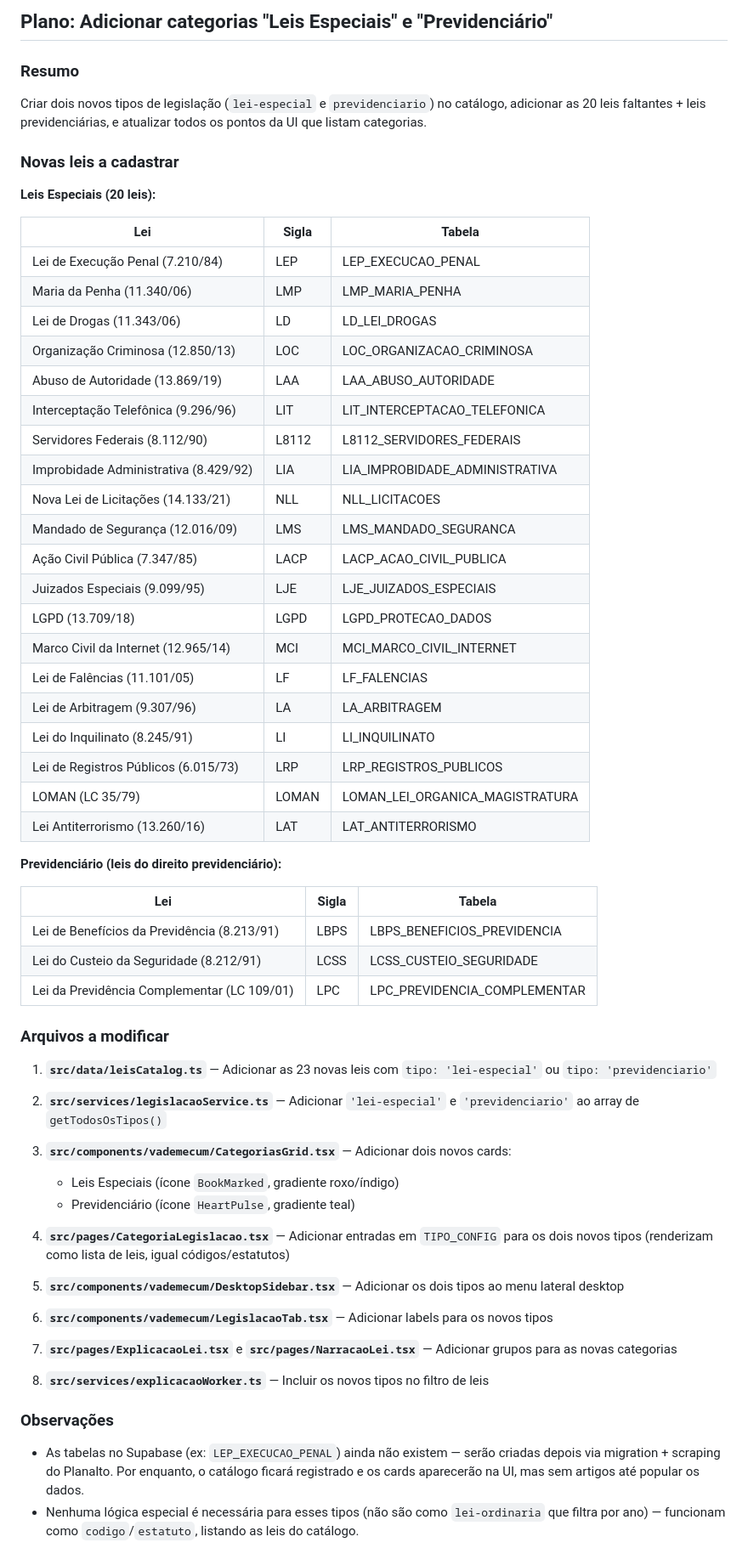
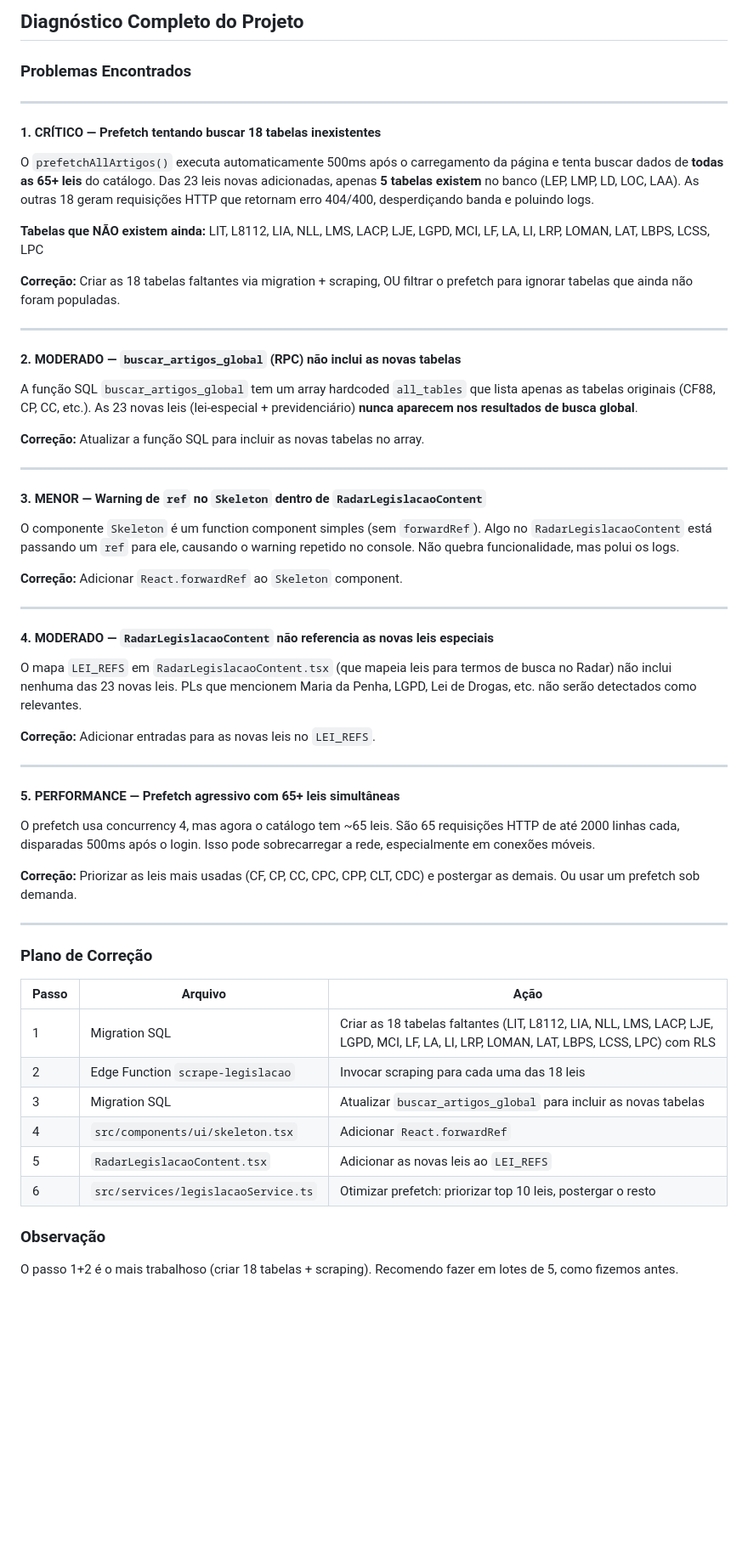
Before and after one commit to WESLEYANALISE/vademecum-legal-guide, a Markdown page: .lovable/plan.md, the part around the change. Shown at 85% size. GitHub-like rendering; blank space fills up the shorter version.

Commit message:
Save plan in Lovable

```diff
--- a/.lovable/plan.md
+++ b/.lovable/plan.md
@@ -1,65 +1,64 @@
 
 
-## Plano: Adicionar categorias "Leis Especiais" e "Previdenciário"
+## Diagnóstico Completo do Projeto
 
-### Resumo
-Criar dois novos tipos de legislação (`lei-especial` e `previdenciario`) no catálogo, adicionar as 20 leis faltantes + leis previdenciárias, e atualizar todos os pontos da UI que listam categorias.
+### Problemas Encontrados
 
-### Novas leis a cadastrar
+---
 
-**Leis Especiais (20 leis):**
+#### 1. CRÍTICO — Prefetch tentando buscar 18 tabelas inexistentes
 
-| Lei | Sigla | Tabela |
-|-----|-------|--------|
-| Lei de Execução Penal (7.210/84) | LEP | LEP_EXECUCAO_PENAL |
-| Maria da Penha (11.340/06) | LMP | LMP_MARIA_PENHA |
-| Lei de Drogas (11.343/06) | LD | LD_LEI_DROGAS |
-| Organização Criminosa (12.850/13) | LOC | LOC_ORGANIZACAO_CRIMINOSA |
-| Abuso de Autoridade (13.869/19) | LAA | LAA_ABUSO_AUTORIDADE |
-| Interceptação Telefônica (9.296/96) | LIT | LIT_INTERCEPTACAO_TELEFONICA |
-| Servidores Federais (8.112/90) | L8112 | L8112_SERVIDORES_FEDERAIS |
-| Improbidade Administrativa (8.429/92) | LIA | LIA_IMPROBIDADE_ADMINISTRATIVA |
-| Nova Lei de Licitações (14.133/21) | NLL | NLL_LICITACOES |
-| Mandado de Segurança (12.016/09) | LMS | LMS_MANDADO_SEGURANCA |
-| Ação Civil Pública (7.347/85) | LACP | LACP_ACAO_CIVIL_PUBLICA |
-| Juizados Especiais (9.099/95) | LJE | LJE_JUIZADOS_ESPECIAIS |
-| LGPD (13.709/18) | LGPD | LGPD_PROTECAO_DADOS |
-| Marco Civil da Internet (12.965/14) | MCI | MCI_MARCO_CIVIL_INTERNET |
-| Lei de Falências (11.101/05) | LF | LF_FALENCIAS |
-| Lei de Arbitragem (9.307/96) | LA | LA_ARBITRAGEM |
-| Lei do Inquilinato (8.245/91) | LI | LI_INQUILINATO |
-| Lei de Registros Públicos (6.015/73) | LRP | LRP_REGISTROS_PUBLICOS |
-| LOMAN (LC 35/79) | LOMAN | LOMAN_LEI_ORGANICA_MAGISTRATURA |
-| Lei Antiterrorismo (13.260/16) | LAT | LAT_ANTITERRORISMO |
+O `prefetchAllArtigos()` executa automaticamente 500ms após o carregamento da página e tenta buscar dados de **todas as 65+ leis** do catálogo. Das 23 leis novas adicionadas, apenas **5 tabelas existem** no banco (LEP, LMP, LD, LOC, LAA). As outras 18 geram requisições HTTP que retornam erro 404/400, desperdiçando banda e poluindo logs.
 
-**Previdenciário (leis do direito previdenciário):**
+**Tabelas que NÃO existem ainda:**
+LIT, L8112, LIA, NLL, LMS, LACP, LJE, LGPD, MCI, LF, LA, LI, LRP, LOMAN, LAT, LBPS, LCSS, LPC
 
-| Lei | Sigla | Tabela |
-|-----|-------|--------|
-| Lei de Benefícios da Previdência (8.213/91) | LBPS | LBPS_BENEFICIOS_PREVIDENCIA |
-| Lei do Custeio da Seguridade (8.212/91) | LCSS | LCSS_CUSTEIO_SEGURIDADE |
-| Lei da Previdência Complementar (LC 109/01) | LPC | LPC_PREVIDENCIA_COMPLEMENTAR |
+**Correção:** Criar as 18 tabelas faltantes via migration + scraping, OU filtrar o prefetch para ignorar tabelas que ainda não foram populadas.
 
-### Arquivos a modificar
+---
 
-1. **`src/data/leisCatalog.ts`** — Adicionar as 23 novas leis com `tipo: 'lei-especial'` ou `tipo: 'previdenciario'`
+#### 2. MODERADO — `buscar_artigos_global` (RPC) não inclui as novas tabelas
 
-2. **`src/services/legislacaoService.ts`** — Adicionar `'lei-especial'` e `'previdenciario'` ao array de `getTodosOsTipos()`
+A função SQL `buscar_artigos_global` tem um array hardcoded `all_tables` que lista apenas as tabelas originais (CF88, CP, CC, etc.). As 23 novas leis (lei-especial + previdenciário) **nunca aparecem nos resultados de busca global**.
 
-3. **`src/components/vademecum/CategoriasGrid.tsx`** — Adicionar dois novos cards:
-   - Leis Especiais (ícone `BookMarked`, gradiente roxo/índigo)
-   - Previdenciário (ícone `HeartPulse`, gradiente teal)
+**Correção:** Atualizar a função SQL para incluir as novas tabelas no array.
 
-4. **`src/pages/CategoriaLegislacao.tsx`** — Adicionar entradas em `TIPO_CONFIG` para os dois novos tipos (renderizam como lista de leis, igual códigos/estatutos)
+---
 
-5. **`src/components/vademecum/DesktopSidebar.tsx`** — Adicionar os dois tipos ao menu lateral desktop
+#### 3. MENOR — Warning de `ref` no `Skeleton` dentro de `RadarLegislacaoContent`
 
-6. **`src/components/vademecum/LegislacaoTab.tsx`** — Adicionar labels para os novos tipos
+O componente `Skeleton` é um function component simples (sem `forwardRef`). Algo no `RadarLegislacaoContent` está passando um `ref` para ele, causando o warning repetido no console. Não quebra funcionalidade, mas polui os logs.
 
-7. **`src/pages/ExplicacaoLei.tsx`** e **`src/pages/NarracaoLei.tsx`** — Adicionar grupos para as novas categorias
+**Correção:** Adicionar `React.forwardRef` ao `Skeleton` component.
 
-8. **`src/services/explicacaoWorker.ts`** — Incluir os novos tipos no filtro de leis
+---
 
-### Observações
-- As tabelas no Supabase (ex: `LEP_EXECUCAO_PENAL`) ainda não existem — serão criadas depois via migration + scraping do Planalto. Por enquanto, o catálogo ficará registrado e os cards aparecerão na UI, mas sem artigos até popular os dados.
-- Nenhuma lógica especial é necessária para esses tipos (não são como `lei-ordinaria` que filtra por ano) — funcionam como `codigo`/`estatuto`, listando as leis do catálogo.
+#### 4. MODERADO — `RadarLegislacaoContent` não referencia as novas leis especiais
+
+O mapa `LEI_REFS` em `RadarLegislacaoContent.tsx` (que mapeia leis para termos de busca no Radar) não inclui nenhuma das 23 novas leis. PLs que mencionem Maria da Penha, LGPD, Lei de Drogas, etc. não serão detectados como relevantes.
+
+**Correção:** Adicionar entradas para as novas leis no `LEI_REFS`.
+
+---
+
+#### 5. PERFORMANCE — Prefetch agressivo com 65+ leis simultâneas
+
+O prefetch usa concurrency 4, mas agora o catálogo tem ~65 leis. São 65 requisições HTTP de até 2000 linhas cada, disparadas 500ms após o login. Isso pode sobrecarregar a rede, especialmente em conexões móveis.
+
+**Correção:** Priorizar as leis mais usadas (CF, CP, CC, CPC, CPP, CLT, CDC) e postergar as demais. Ou usar um prefetch sob demanda.
+
+---
+
+### Plano de Correção
+
+| Passo | Arquivo | Ação |
+|-------|---------|------|
+| 1 | Migration SQL | Criar as 18 tabelas faltantes (LIT, L8112, LIA, NLL, LMS, LACP, LJE, LGPD, MCI, LF, LA, LI, LRP, LOMAN, LAT, LBPS, LCSS, LPC) com RLS |
+| 2 | Edge Function `scrape-legislacao` | Invocar scraping para cada uma das 18 leis |
+| 3 | Migration SQL | Atualizar `buscar_artigos_global` para incluir as novas tabelas |
+| 4 | `src/components/ui/skeleton.tsx` | Adicionar `React.forwardRef` |
+| 5 | `RadarLegislacaoContent.tsx` | Adicionar as novas leis ao `LEI_REFS` |
+| 6 | `src/services/legislacaoService.ts` | Otimizar prefetch: priorizar top 10 leis, postergar o resto |
+
+### Observação
+O passo 1+2 é o mais trabalhoso (criar 18 tabelas + scraping). Recomendo fazer em lotes de 5, como fizemos antes.
```
